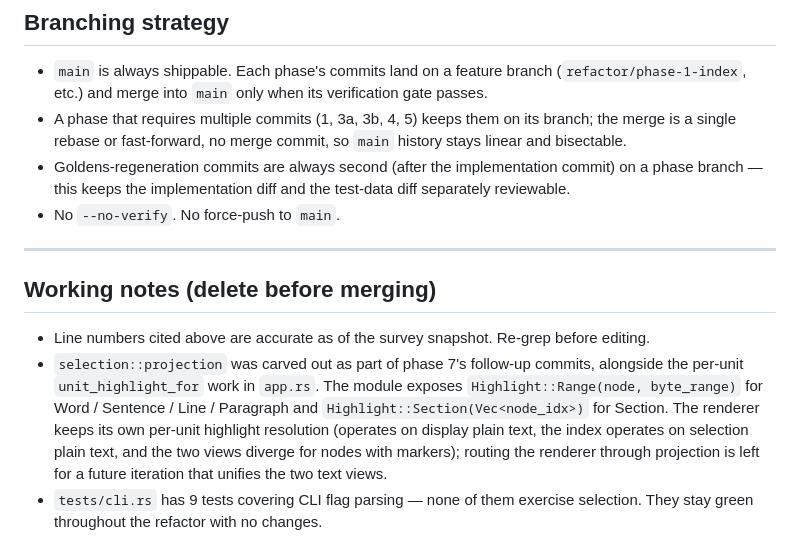
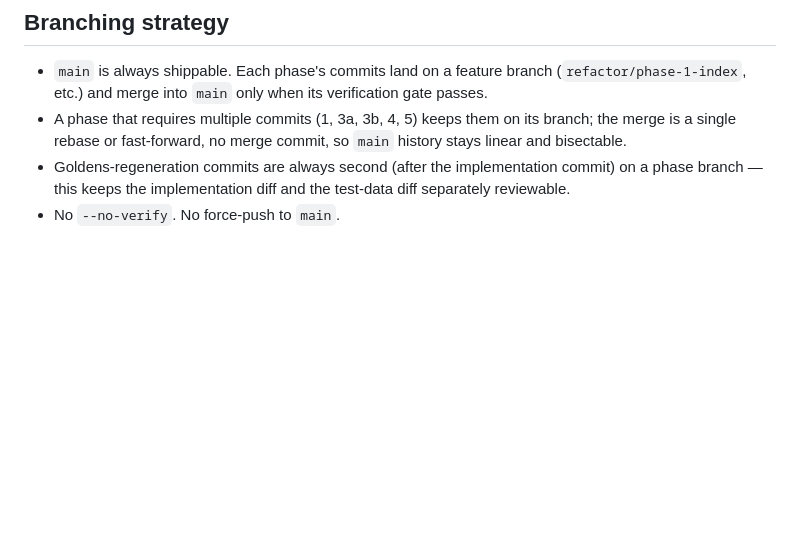
Before and after one commit to mattorb/rep, a Markdown page: implementation.md, the part around the change. Drawn GitHub-style; blank space fills up the shorter version.

Commit message:
implementation.md: delete the "Working notes (delete before merging)"
The plan author marked this section "delete before merging" — the
work is now in a merge-ready state (all 11 phases shipped, 207 tests
green, clippy + fmt clean). Drop the section per the plan's own
instruction. The notes' content lives in commit history for anyone
who wants to retrace decisions.

No code change.

```diff
--- a/implementation.md
+++ b/implementation.md
@@ -460,11 +460,3 @@ Items most likely to bite during implementation. Each has a mitigation already i
 - A phase that requires multiple commits (1, 3a, 3b, 4, 5) keeps them on its branch; the merge is a single rebase or fast-forward, no merge commit, so `main` history stays linear and bisectable.
 - Goldens-regeneration commits are always second (after the implementation commit) on a phase branch — this keeps the implementation diff and the test-data diff separately reviewable.
 - No `--no-verify`. No force-push to `main`.
-
----
-
-## Working notes (delete before merging)
-
-- Line numbers cited above are accurate as of the survey snapshot. Re-grep before editing.
-- `selection::projection` was carved out as part of phase 7's follow-up commits, alongside the per-unit `unit_highlight_for` work in `app.rs`. The module exposes `Highlight::Range(node, byte_range)` for Word / Sentence / Line / Paragraph and `Highlight::Section(Vec<node_idx>)` for Section. The renderer keeps its own per-unit highlight resolution (operates on display plain text, the index operates on selection plain text, and the two views diverge for nodes with markers); routing the renderer through projection is left for a future iteration that unifies the two text views.
-- `tests/cli.rs` has 9 tests covering CLI flag parsing — none of them exercise selection. They stay green throughout the refactor with no changes.
```
